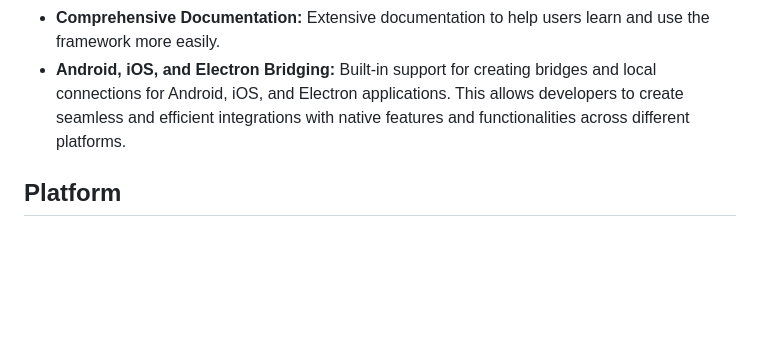
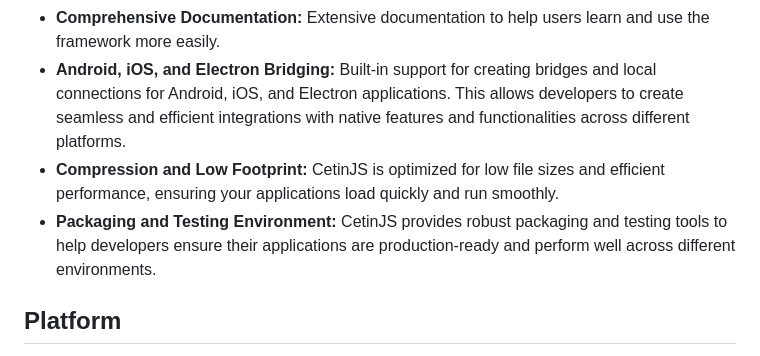
Before and after one commit to xertxetin/CetinJS, a Markdown page: README.md, the part around the change. GitHub-like rendering; blank space fills up the shorter version.

```diff
--- a/README.md
+++ b/README.md
@@ -27,6 +27,8 @@ CetinJS is a minimalist framework developed entirely with vanilla JavaScript. It
 - **Modular Structure:** Customizable modular structure to meet your specific needs.
 - **Comprehensive Documentation:** Extensive documentation to help users learn and use the framework more easily.
 - **Android, iOS, and Electron Bridging:** Built-in support for creating bridges and local connections for Android, iOS, and Electron applications. This allows developers to create seamless and efficient integrations with native features and functionalities across different platforms.
+- **Compression and Low Footprint:** CetinJS is optimized for low file sizes and efficient performance, ensuring your applications load quickly and run smoothly.
+- **Packaging and Testing Environment:** CetinJS provides robust packaging and testing tools to help developers ensure their applications are production-ready and perform well across different environments.
 
 ## Platform
 CetinJS supports multiple platforms to ensure your applications run smoothly across different environments. Below are the supported platforms and their descriptions:
```
